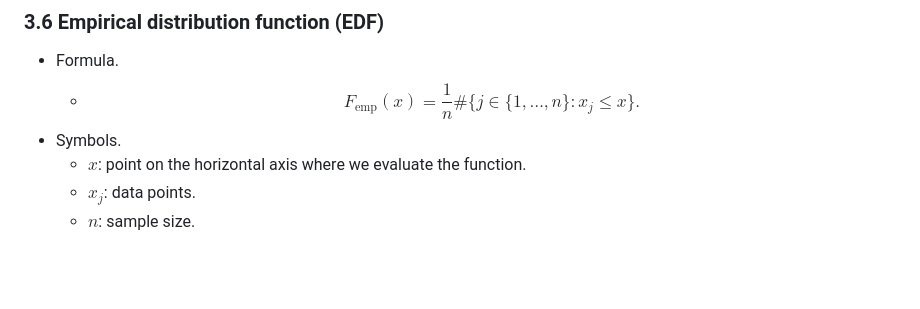
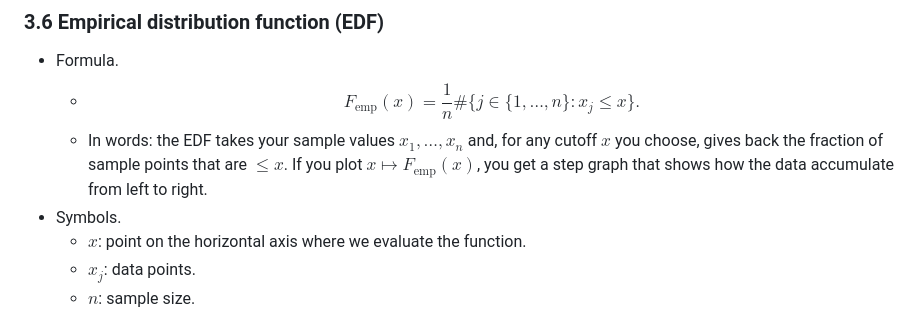
Before and after one commit to LocalT0aster/Notes, a Markdown page: Course/ProbStat/week01-notes.md, the part around the change. GitHub-like rendering; blank space fills up the shorter version.

Commit message:
more about edf

```diff
--- a/Course/ProbStat/week01-notes.md
+++ b/Course/ProbStat/week01-notes.md
@@ -244,6 +244,7 @@
   - $$
     F_{\text{emp}}(x) = \frac{1}{n}\#\{ j \in \{1, \dots, n\} : x_j \le x\}.
     $$
+  - In words: the EDF takes your sample values $x_1,\dots,x_n$ and, for any cutoff $x$ you choose, gives back the fraction of sample points that are $\le x$. If you plot $x\mapsto F_{\text{emp}}(x)$, you get a step graph that shows how the data accumulate from left to right.
 - Symbols.
   - $x$: point on the horizontal axis where we evaluate the function.
   - $x_j$: data points.
```
